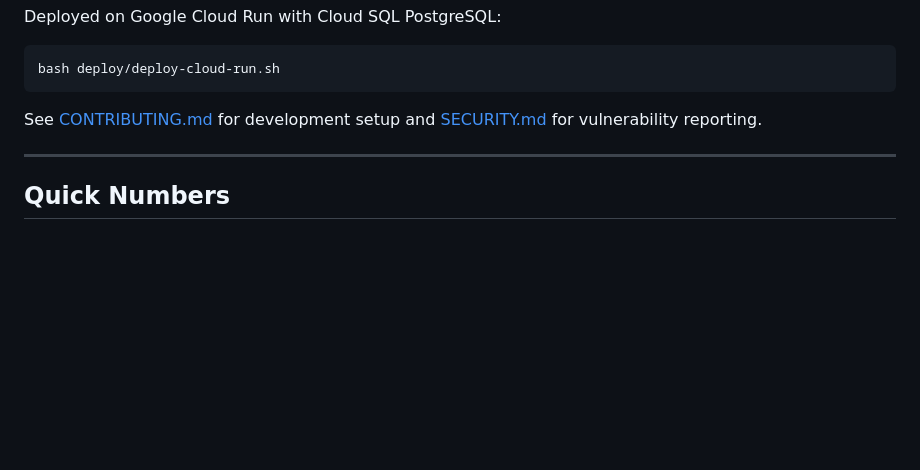
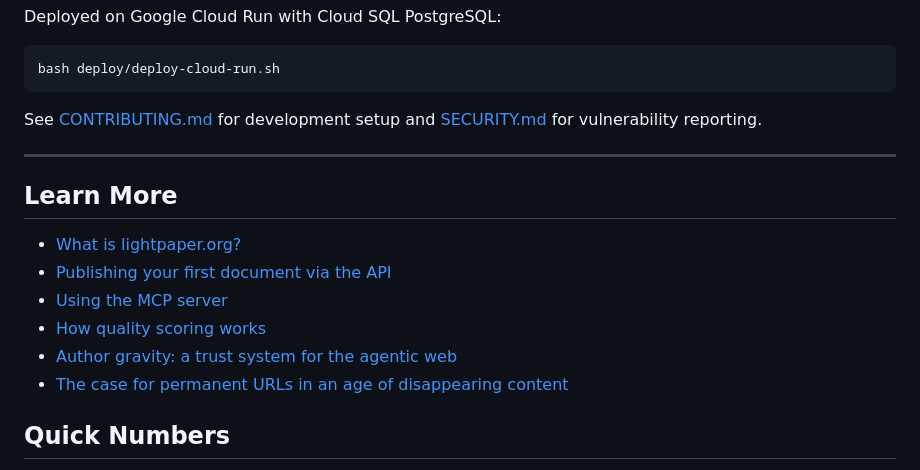
Before and after one commit to lightpaperorg/lightpaper, a Markdown page: README.md, the part around the change. Drawn GitHub-style; blank space fills up the shorter version.

Commit message:
Add article links to README for backlink juice
Direct links from GitHub README (high-authority, frequently crawled)
to published articles on lightpaper.org.

Co-Authored-By: Claude Opus 4.6 <noreply@anthropic.com>

```diff
--- a/README.md
+++ b/README.md
@@ -168,6 +168,15 @@ See [CONTRIBUTING.md](CONTRIBUTING.md) for development setup and [SECURITY.md](S
 
 ---
 
+## Learn More
+
+- [What is lightpaper.org?](https://lightpaper.org/what-is-lightpaper-org)
+- [Publishing your first document via the API](https://lightpaper.org/publishing-your-first-document-via-the-api)
+- [Using the MCP server](https://lightpaper.org/using-the-mcp-server)
+- [How quality scoring works](https://lightpaper.org/how-quality-scoring-works)
+- [Author gravity: a trust system for the agentic web](https://lightpaper.org/author-gravity-a-trust-system-for-the-agentic-web)
+- [The case for permanent URLs in an age of disappearing content](https://lightpaper.org/the-case-for-permanent-urls-in-an-age-of-disappearing-content)
+
 ## Quick Numbers
 
 - **Infrastructure**: Google Cloud (Cloud Run + Cloud SQL + Firebase Auth), ~$50-100/month at launch
```
